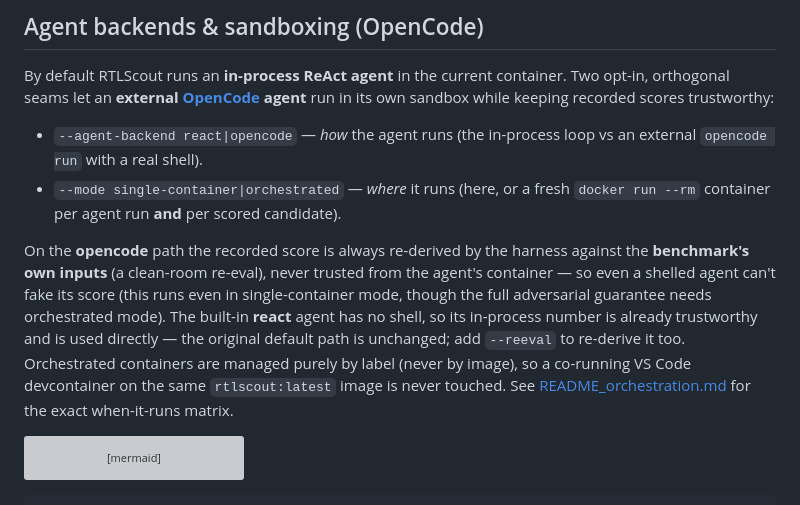
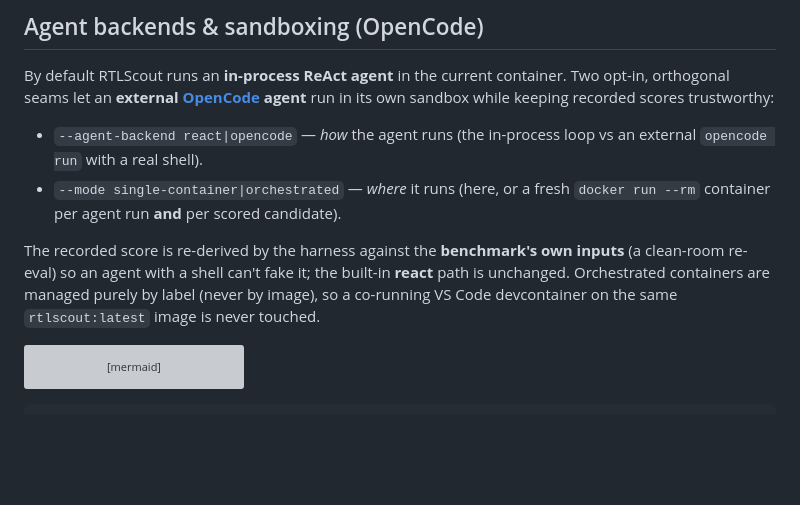
Before and after one commit to huawei-csl/rtlscout, a Markdown page: README.md, the part around the change. Rendered like a GitHub page; blank space fills up the shorter version; grey boxes are pictures that could not be loaded.

````diff
--- a/README.md
+++ b/README.md
@@ -216,16 +216,10 @@ sandbox while keeping recorded scores trustworthy:
 - `--mode single-container|orchestrated` — *where* it runs (here, or a fresh `docker run --rm`
   container per agent run **and** per scored candidate).
 
-On the **opencode** path the recorded score is always re-derived by the harness against the
-**benchmark's own inputs** (a clean-room re-eval), never trusted from the agent's container —
-so even a shelled agent can't fake its score (this runs even in single-container mode, though
-the full adversarial guarantee needs orchestrated mode). The built-in **react** agent has no
-shell, so its in-process number is already trustworthy and is used directly — the original
-default path is unchanged; add `--reeval` to re-derive it too. Orchestrated containers are
-managed purely by label (never by image), so a co-running VS Code devcontainer on the same
-`rtlscout:latest` image is never touched. See
-[README_orchestration.md](README_orchestration.md#when-does-the-authoritative-re-eval-run) for
-the exact when-it-runs matrix.
+The recorded score is re-derived by the harness against the **benchmark's own inputs** (a
+clean-room re-eval) so an agent with a shell can't fake it; the built-in **react** path is
+unchanged. Orchestrated containers are managed purely by label (never by image), so a
+co-running VS Code devcontainer on the same `rtlscout:latest` image is never touched.
 
 ```mermaid
 flowchart LR
````
Also changed, not shown: README_orchestration.md (+22 -6 lines).
